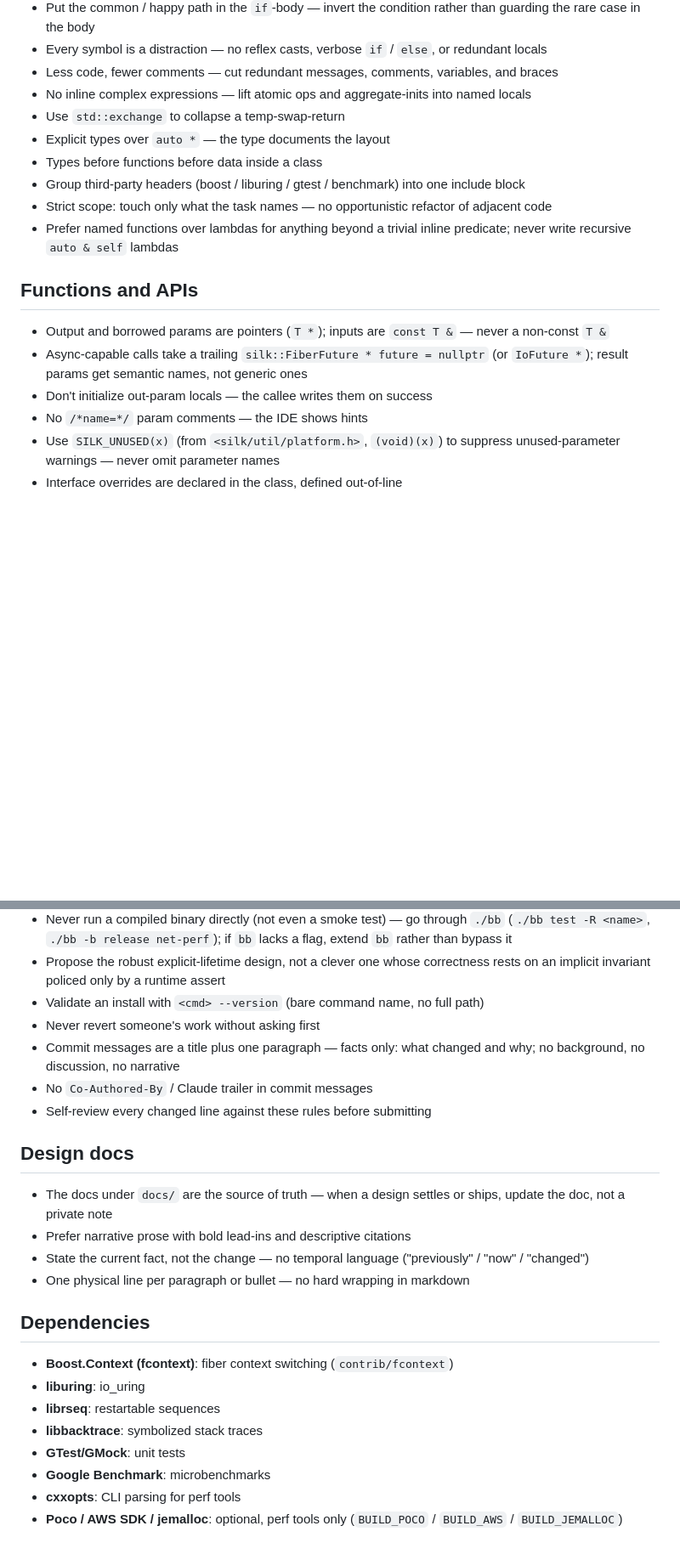
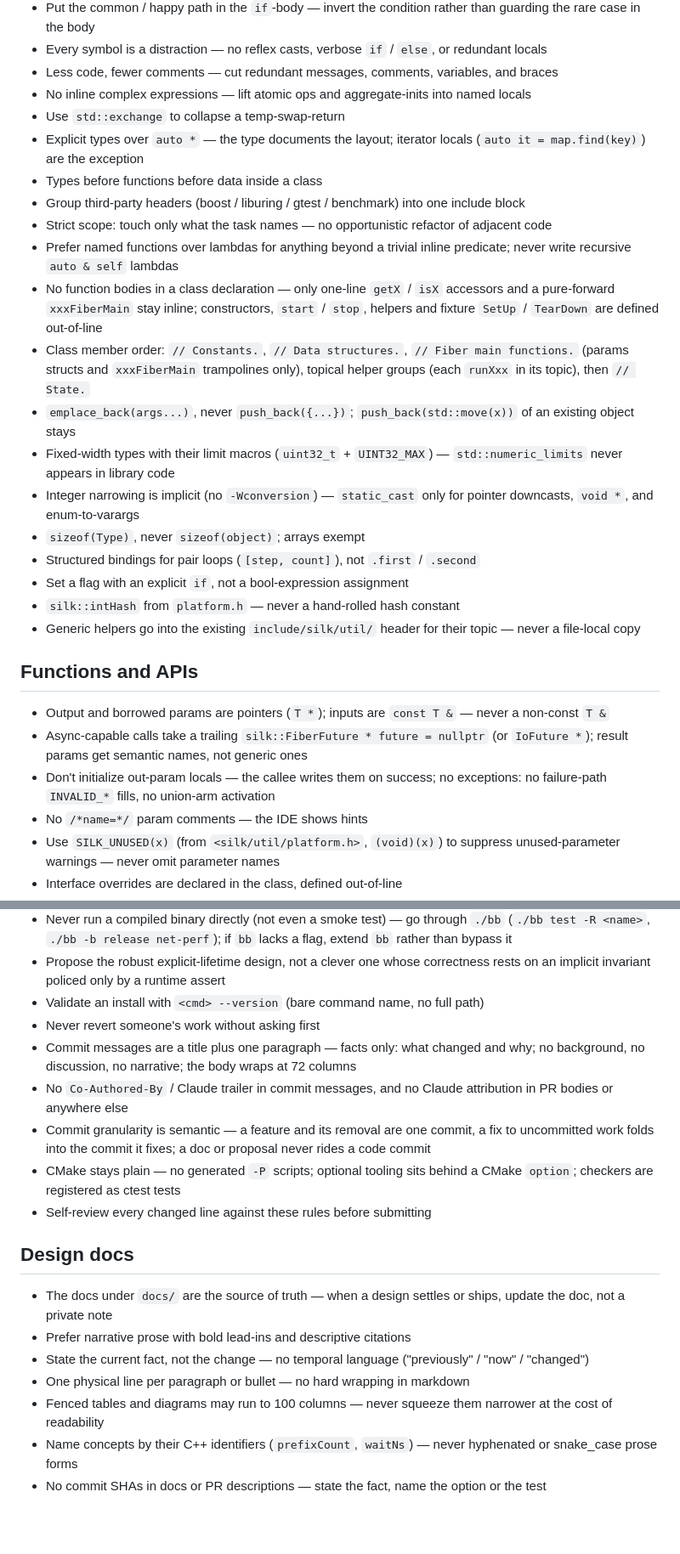
Before and after one commit to ClickHouse/silk, a Markdown page: .claude/CLAUDE.md, 2 parts joined by grey strips. Shown at 85% size. Drawn GitHub-style; blank space fills up the shorter version.

```diff
--- a/.claude/CLAUDE.md
+++ b/.claude/CLAUDE.md
@@ -66,17 +58,27 @@ Public headers live under `include/silk/<component>/` and are included as `<silk
 - Less code, fewer comments — cut redundant messages, comments, variables, and braces
 - No inline complex expressions — lift atomic ops and aggregate-inits into named locals
 - Use `std::exchange` to collapse a temp-swap-return
-- Explicit types over `auto *` — the type documents the layout
+- Explicit types over `auto *` — the type documents the layout; iterator locals (`auto it = map.find(key)`) are the exception
 - Types before functions before data inside a class
 - Group third-party headers (boost / liburing / gtest / benchmark) into one include block
 - Strict scope: touch only what the task names — no opportunistic refactor of adjacent code
 - Prefer named functions over lambdas for anything beyond a trivial inline predicate; never write recursive `auto & self` lambdas
+- No function bodies in a class declaration — only one-line `getX` / `isX` accessors and a pure-forward `xxxFiberMain` stay inline; constructors, `start` / `stop`, helpers and fixture `SetUp` / `TearDown` are defined out-of-line
+- Class member order: `// Constants.`, `// Data structures.`, `// Fiber main functions.` (params structs and `xxxFiberMain` trampolines only), topical helper groups (each `runXxx` in its topic), then `// State.`
+- `emplace_back(args...)`, never `push_back({...})`; `push_back(std::move(x))` of an existing object stays
+- Fixed-width types with their limit macros (`uint32_t` + `UINT32_MAX`) — `std::numeric_limits` never appears in library code
+- Integer narrowing is implicit (no `-Wconversion`) — `static_cast` only for pointer downcasts, `void *`, and enum-to-varargs
+- `sizeof(Type)`, never `sizeof(object)`; arrays exempt
+- Structured bindings for pair loops (`[step, count]`), not `.first` / `.second`
+- Set a flag with an explicit `if`, not a bool-expression assignment
+- `silk::intHash` from `platform.h` — never a hand-rolled hash constant
+- Generic helpers go into the existing `include/silk/util/` header for their topic — never a file-local copy
 
 ## Functions and APIs
 
 - Output and borrowed params are pointers (`T *`); inputs are `const T &` — never a non-const `T &`
 - Async-capable calls take a trailing `silk::FiberFuture * future = nullptr` (or `IoFuture *`); result params get semantic names, not generic ones
-- Don't initialize out-param locals — the callee writes them on success
+- Don't initialize out-param locals — the callee writes them on success; no exceptions: no failure-path `INVALID_*` fills, no union-arm activation
 - No `/*name=*/` param comments — the IDE shows hints
 - Use `SILK_UNUSED(x)` (from `<silk/util/platform.h>`, `(void)(x)`) to suppress unused-parameter warnings — never omit parameter names
 - Interface overrides are declared in the class, defined out-of-line
@@ -157,8 +176,10 @@ Public headers live under `include/silk/<component>/` and are included as `<silk
 - Propose the robust explicit-lifetime design, not a clever one whose correctness rests on an implicit invariant policed only by a runtime assert
 - Validate an install with `<cmd> --version` (bare command name, no full path)
 - Never revert someone's work without asking first
-- Commit messages are a title plus one paragraph — facts only: what changed and why; no background, no discussion, no narrative
-- No `Co-Authored-By` / Claude trailer in commit messages
+- Commit messages are a title plus one paragraph — facts only: what changed and why; no background, no discussion, no narrative; the body wraps at 72 columns
+- No `Co-Authored-By` / Claude trailer in commit messages, and no Claude attribution in PR bodies or anywhere else
+- Commit granularity is semantic — a feature and its removal are one commit, a fix to uncommitted work folds into the commit it fixes; a doc or proposal never rides a code commit
+- CMake stays plain — no generated `-P` scripts; optional tooling sits behind a CMake `option`; checkers are registered as ctest tests
 - Self-review every changed line against these rules before submitting
 
 ## Design docs
@@ -167,14 +188,6 @@ Public headers live under `include/silk/<component>/` and are included as `<silk
 - Prefer narrative prose with bold lead-ins and descriptive citations
 - State the current fact, not the change — no temporal language ("previously" / "now" / "changed")
 - One physical line per paragraph or bullet — no hard wrapping in markdown
-
-## Dependencies
-
-- **Boost.Context (fcontext)**: fiber context switching (`contrib/fcontext`)
-- **liburing**: io_uring
-- **librseq**: restartable sequences
-- **libbacktrace**: symbolized stack traces
-- **GTest/GMock**: unit tests
-- **Google Benchmark**: microbenchmarks
-- **cxxopts**: CLI parsing for perf tools
-- **Poco / AWS SDK / jemalloc**: optional, perf tools only (`BUILD_POCO` / `BUILD_AWS` / `BUILD_JEMALLOC`)
+- Fenced tables and diagrams may run to 100 columns — never squeeze them narrower at the cost of readability
+- Name concepts by their C++ identifiers (`prefixCount`, `waitNs`) — never hyphenated or snake_case prose forms
+- No commit SHAs in docs or PR descriptions — state the fact, name the option or the test
```
Also changed, not shown: other parts of .claude/CLAUDE.md (+34 -25 lines), 2 other files.
